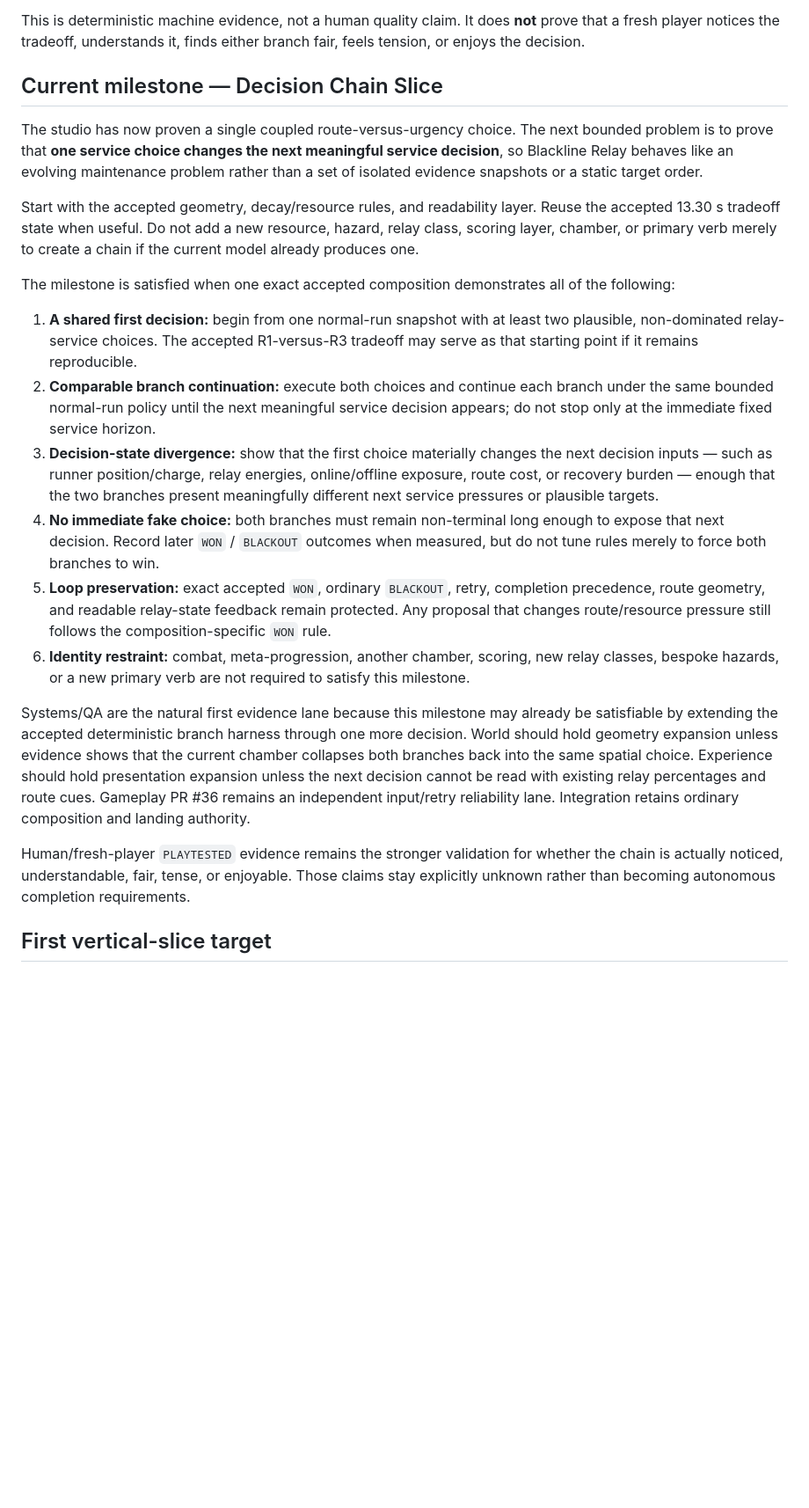
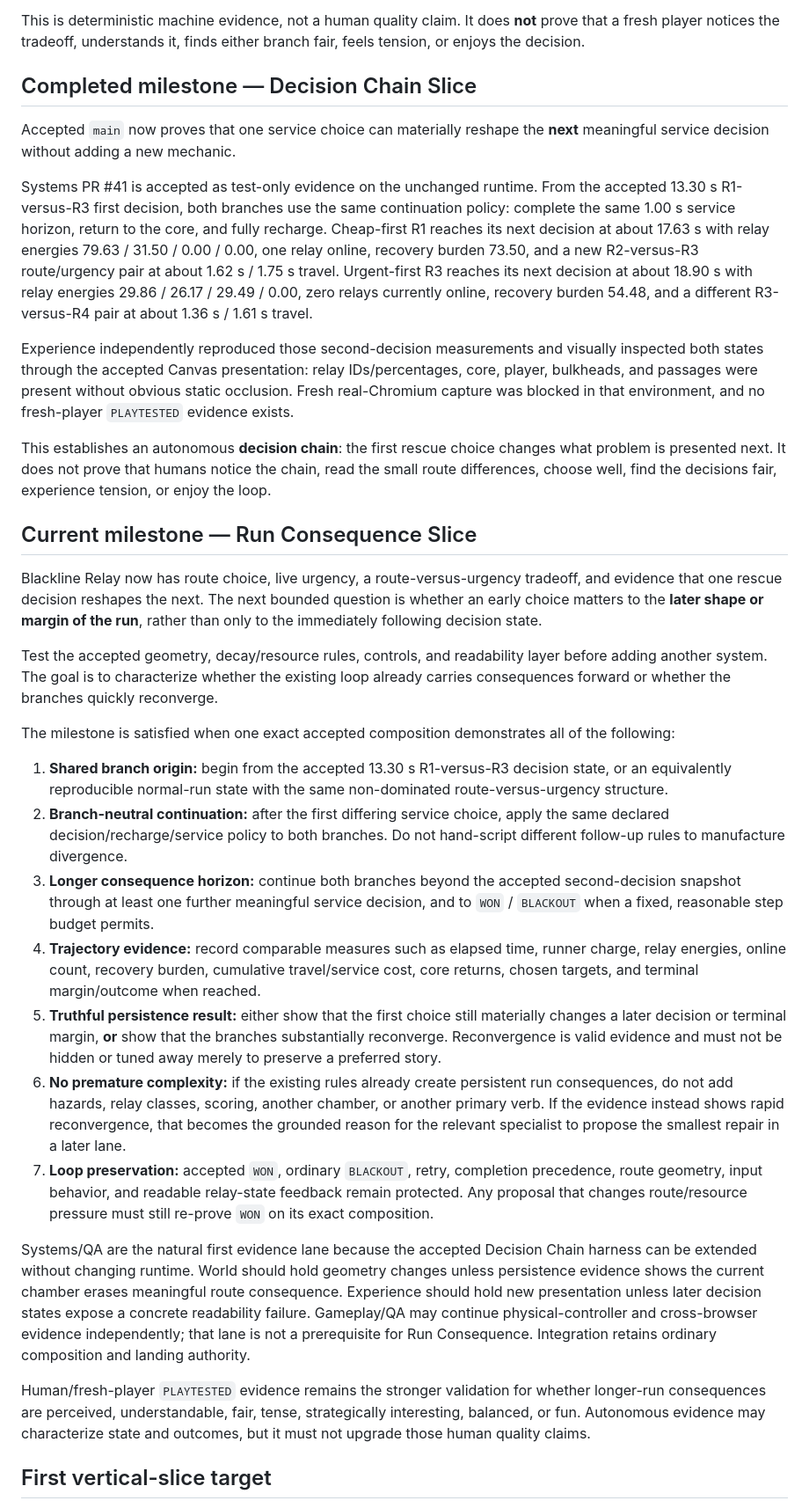
Before and after one commit to mike-axiom-mir/axm-ghost-studio, a Markdown page: GAME_CHARTER.md, the part around one of its changes. Shown at 88% size. Drawn GitHub-style; blank space fills up the shorter version.

Commit message:
Director: close Decision Chain and set Run Consequence milestone

```diff
--- a/GAME_CHARTER.md
+++ b/GAME_CHARTER.md
@@ -86,23 +86,33 @@ The accepted route/readability presentation exposes passage geometry and live re
 
 This is deterministic machine evidence, not a human quality claim. It does **not** prove that a fresh player notices the tradeoff, understands it, finds either branch fair, feels tension, or enjoys the decision.
 
-## Current milestone — Decision Chain Slice
-The studio has now proven a single coupled route-versus-urgency choice. The next bounded problem is to prove that **one service choice changes the next meaningful service decision**, so Blackline Relay behaves like an evolving maintenance problem rather than a set of isolated evidence snapshots or a static target order.
+## Completed milestone — Decision Chain Slice
+Accepted `main` now proves that one service choice can materially reshape the **next** meaningful service decision without adding a new mechanic.
 
-Start with the accepted geometry, decay/resource rules, and readability layer. Reuse the accepted 13.30 s tradeoff state when useful. Do not add a new resource, hazard, relay class, scoring layer, chamber, or primary verb merely to create a chain if the current model already produces one.
+Systems PR #41 is accepted as test-only evidence on the unchanged runtime. From the accepted 13.30 s R1-versus-R3 first decision, both branches use the same continuation policy: complete the same 1.00 s service horizon, return to the core, and fully recharge. Cheap-first R1 reaches its next decision at about 17.63 s with relay energies 79.63 / 31.50 / 0.00 / 0.00, one relay online, recovery burden 73.50, and a new R2-versus-R3 route/urgency pair at about 1.62 s / 1.75 s travel. Urgent-first R3 reaches its next decision at about 18.90 s with relay energies 29.86 / 26.17 / 29.49 / 0.00, zero relays currently online, recovery burden 54.48, and a different R3-versus-R4 pair at about 1.36 s / 1.61 s travel.
+
+Experience independently reproduced those second-decision measurements and visually inspected both states through the accepted Canvas presentation: relay IDs/percentages, core, player, bulkheads, and passages were present without obvious static occlusion. Fresh real-Chromium capture was blocked in that environment, and no fresh-player `PLAYTESTED` evidence exists.
+
+This establishes an autonomous **decision chain**: the first rescue choice changes what problem is presented next. It does not prove that humans notice the chain, read the small route differences, choose well, find the decisions fair, experience tension, or enjoy the loop.
+
+## Current milestone — Run Consequence Slice
+Blackline Relay now has route choice, live urgency, a route-versus-urgency tradeoff, and evidence that one rescue decision reshapes the next. The next bounded question is whether an early choice matters to the **later shape or margin of the run**, rather than only to the immediately following decision state.
+
+Test the accepted geometry, decay/resource rules, controls, and readability layer before adding another system. The goal is to characterize whether the existing loop already carries consequences forward or whether the branches quickly reconverge.
 
 The milestone is satisfied when one exact accepted composition demonstrates all of the following:
 
-1. **A shared first decision:** begin from one normal-run snapshot with at least two plausible, non-dominated relay-service choices. The accepted R1-versus-R3 tradeoff may serve as that starting point if it remains reproducible.
-2. **Comparable branch continuation:** execute both choices and continue each branch under the same bounded normal-run policy until the next meaningful service decision appears; do not stop only at the immediate fixed service horizon.
-3. **Decision-state divergence:** show that the first choice materially changes the next decision inputs — such as runner position/charge, relay energies, online/offline exposure, route cost, or recovery burden — enough that the two branches present meaningfully different next service pressures or plausible targets.
-4. **No immediate fake choice:** both branches must remain non-terminal long enough to expose that next decision. Record later `WON` / `BLACKOUT` outcomes when measured, but do not tune rules merely to force both branches to win.
-5. **Loop preservation:** exact accepted `WON`, ordinary `BLACKOUT`, retry, completion precedence, route geometry, and readable relay-state feedback remain protected. Any proposal that changes route/resource pressure still follows the composition-specific `WON` rule.
-6. **Identity restraint:** combat, meta-progression, another chamber, scoring, new relay classes, bespoke hazards, or a new primary verb are not required to satisfy this milestone.
+1. **Shared branch origin:** begin from the accepted 13.30 s R1-versus-R3 decision state, or an equivalently reproducible normal-run state with the same non-dominated route-versus-urgency structure.
+2. **Branch-neutral continuation:** after the first differing service choice, apply the same declared decision/recharge/service policy to both branches. Do not hand-script different follow-up rules to manufacture divergence.
+3. **Longer consequence horizon:** continue both branches beyond the accepted second-decision snapshot through at least one further meaningful service decision, and to `WON` / `BLACKOUT` when a fixed, reasonable step budget permits.
+4. **Trajectory evidence:** record comparable measures such as elapsed time, runner charge, relay energies, online count, recovery burden, cumulative travel/service cost, core returns, chosen targets, and terminal margin/outcome when reached.
+5. **Truthful persistence result:** either show that the first choice still materially changes a later decision or terminal margin, **or** show that the branches substantially reconverge. Reconvergence is valid evidence and must not be hidden or tuned away merely to preserve a preferred story.
+6. **No premature complexity:** if the existing rules already create persistent run consequences, do not add hazards, relay classes, scoring, another chamber, or another primary verb. If the evidence instead shows rapid reconvergence, that becomes the grounded reason for the relevant specialist to propose the smallest repair in a later lane.
+7. **Loop preservation:** accepted `WON`, ordinary `BLACKOUT`, retry, completion precedence, route geometry, input behavior, and readable relay-state feedback remain protected. Any proposal that changes route/resource pressure must still re-prove `WON` on its exact composition.
 
-Systems/QA are the natural first evidence lane because this milestone may already be satisfiable by extending the accepted deterministic branch harness through one more decision. World should hold geometry expansion unless evidence shows that the current chamber collapses both branches back into the same spatial choice. Experience should hold presentation expansion unless the next decision cannot be read with existing relay percentages and route cues. Gameplay PR #36 remains an independent input/retry reliability lane. Integration retains ordinary composition and landing authority.
+Systems/QA are the natural first evidence lane because the accepted Decision Chain harness can be extended without changing runtime. World should hold geometry changes unless persistence evidence shows the current chamber erases meaningful route consequence. Experience should hold new presentation unless later decision states expose a concrete readability failure. Gameplay/QA may continue physical-controller and cross-browser evidence independently; that lane is not a prerequisite for Run Consequence. Integration retains ordinary composition and landing authority.
 
-Human/fresh-player `PLAYTESTED` evidence remains the stronger validation for whether the chain is actually noticed, understandable, fair, tense, or enjoyable. Those claims stay explicitly unknown rather than becoming autonomous completion requirements.
+Human/fresh-player `PLAYTESTED` evidence remains the stronger validation for whether longer-run consequences are perceived, understandable, fair, tense, strategically interesting, balanced, or fun. Autonomous evidence may characterize state and outcomes, but it must not upgrade those human quality claims.
 
 ## First vertical-slice target
 A player can launch locally, move a runner, recharge at the central core, transfer carried energy into four independently decaying beacons, receive clear state feedback, win by sustaining all four simultaneously, lose by exhausting carried charge before network completion, and restart without reloading the page.
```
Also changed, not shown: other parts of GAME_CHARTER.md (+3 -3 lines).
